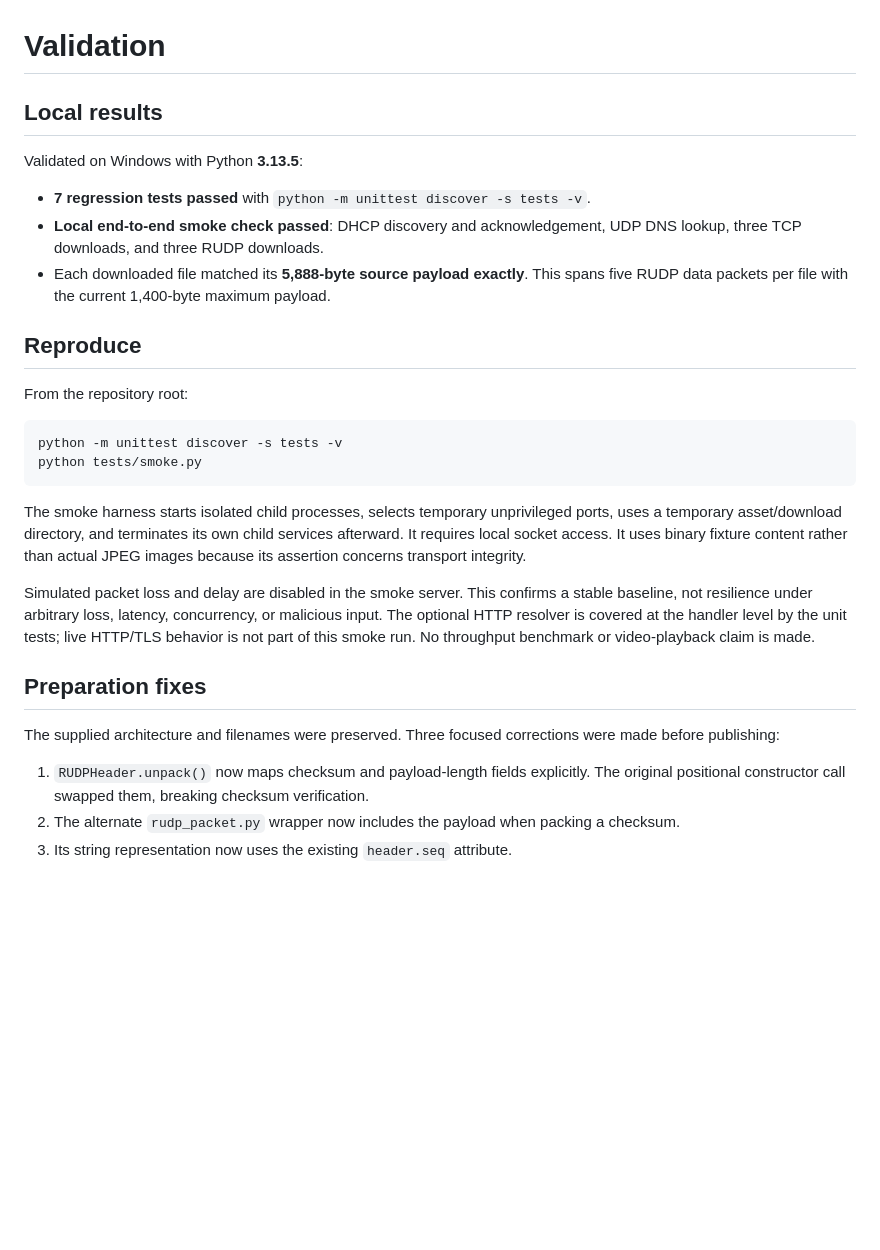
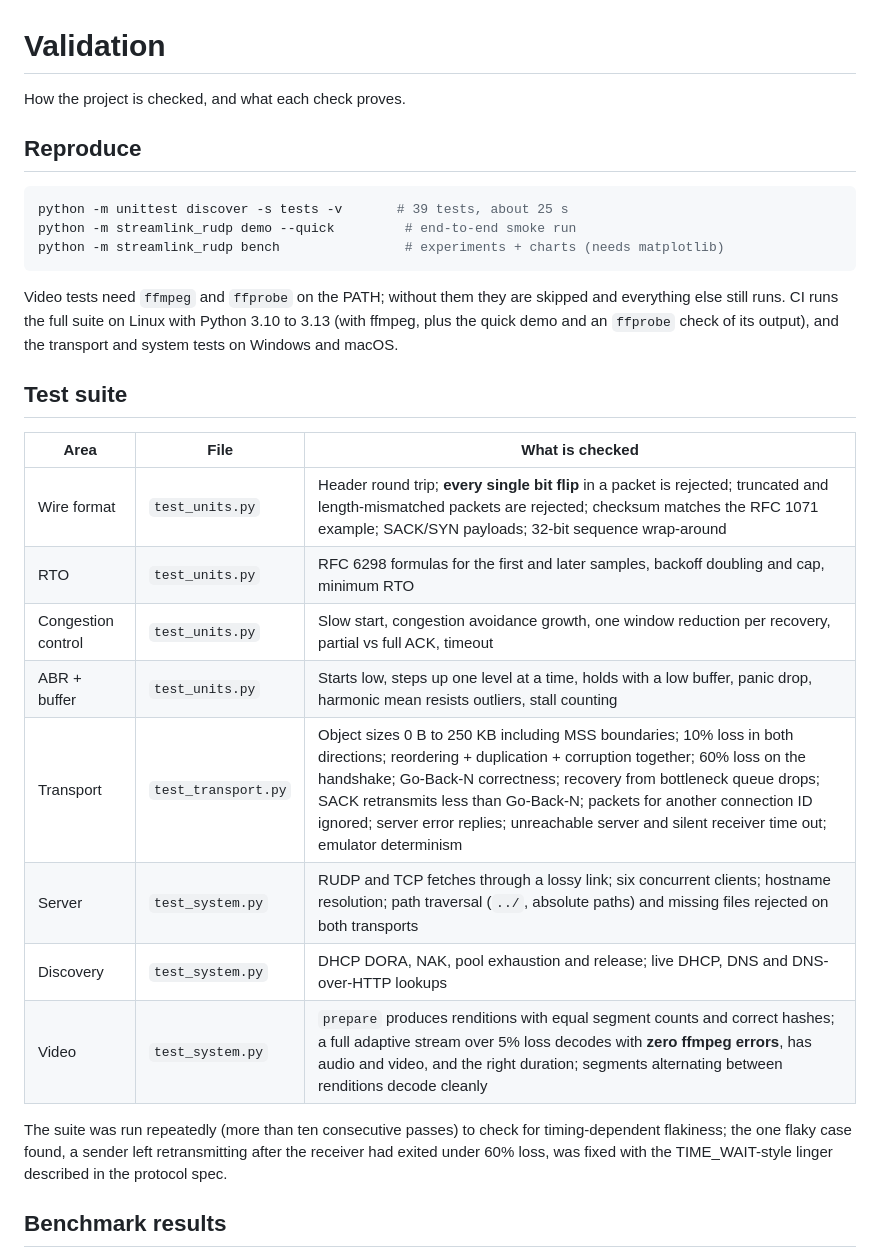
Before and after one commit to Ori-Marom/streamlink-rudp, a Markdown page: docs/VALIDATION.md, the part around one of its changes. Drawn GitHub-style; blank space fills up the shorter version.

````diff
--- a/docs/VALIDATION.md
+++ b/docs/VALIDATION.md
@@ -1,41 +1,37 @@
 # Validation
 
-## Local results
-
-Validated on Windows with Python **3.13.5**:
-
-- **7 regression tests passed** with `python -m unittest discover -s tests -v`.
-- **Local end-to-end smoke check passed**: DHCP discovery and acknowledgement, UDP DNS
-  lookup, three TCP downloads, and three RUDP downloads.
-- Each downloaded file matched its **5,888-byte source payload exactly**. This spans
-  five RUDP data packets per file with the current 1,400-byte maximum payload.
+How the project is checked, and what each check proves.
 
 ## Reproduce
 
-From the repository root:
-
 ```sh
-python -m unittest discover -s tests -v
-python tests/smoke.py
+python -m unittest discover -s tests -v       # 39 tests, about 25 s
+python -m streamlink_rudp demo --quick         # end-to-end smoke run
+python -m streamlink_rudp bench                # experiments + charts (needs matplotlib)
 ```
 
-The smoke harness starts isolated child processes, selects temporary unprivileged ports,
-uses a temporary asset/download directory, and terminates its own child services afterward.
-It requires local socket access. It uses binary fixture content rather than actual JPEG
-images because its assertion concerns transport integrity.
+Video tests need `ffmpeg` and `ffprobe` on the PATH; without them they are skipped
+and everything else still runs. CI runs the full suite on Linux with Python
+3.10 to 3.13 (with ffmpeg, plus the quick demo and an `ffprobe` check of its
+output), and the transport and system tests on Windows and macOS.
 
-Simulated packet loss and delay are disabled in the smoke server. This confirms a stable
-baseline, not resilience under arbitrary loss, latency, concurrency, or malicious input.
-The optional HTTP resolver is covered at the handler level by the unit tests; live HTTP/TLS
-behavior is not part of this smoke run. No throughput benchmark or video-playback claim is made.
+## Test suite
 
-## Preparation fixes
+| Area | File | What is checked |
+|---|---|---|
+| Wire format | `test_units.py` | Header round trip; **every single bit flip** in a packet is rejected; truncated and length-mismatched packets are rejected; checksum matches the RFC 1071 example; SACK/SYN payloads; 32-bit sequence wrap-around |
+| RTO | `test_units.py` | RFC 6298 formulas for the first and later samples, backoff doubling and cap, minimum RTO |
+| Congestion control | `test_units.py` | Slow start, congestion avoidance growth, one window reduction per recovery, partial vs full ACK, timeout |
+| ABR + buffer | `test_units.py` | Starts low, steps up one level at a time, holds with a low buffer, panic drop, harmonic mean resists outliers, stall counting |
+| Transport | `test_transport.py` | Object sizes 0 B to 250 KB including MSS boundaries; 10% loss in both directions; reordering + duplication + corruption together; 60% loss on the handshake; Go-Back-N correctness; recovery from bottleneck queue drops; SACK retransmits less than Go-Back-N; packets for another connection ID ignored; server error replies; unreachable server and silent receiver time out; emulator determinism |
+| Server | `test_system.py` | RUDP and TCP fetches through a lossy link; six concurrent clients; hostname resolution; path traversal (`../`, absolute paths) and missing files rejected on both transports |
+| Discovery | `test_system.py` | DHCP DORA, NAK, pool exhaustion and release; live DHCP, DNS and DNS-over-HTTP lookups |
+| Video | `test_system.py` | `prepare` produces renditions with equal segment counts and correct hashes; a full adaptive stream over 5% loss decodes with **zero ffmpeg errors**, has audio and video, and the right duration; segments alternating between renditions decode cleanly |
 
-The supplied architecture and filenames were preserved. Three focused corrections were
-made before publishing:
+The suite was run repeatedly (more than ten consecutive passes) to check for
+timing-dependent flakiness; the one flaky case found, a sender left
+retransmitting after the receiver had exited under 60% loss, was fixed with the
+TIME_WAIT-style linger described in the protocol spec.
 
-1. `RUDPHeader.unpack()` now maps checksum and payload-length fields explicitly. The
-   original positional constructor call swapped them, breaking checksum verification.
-2. The alternate `rudp_packet.py` wrapper now includes the payload when packing a checksum.
-3. Its string representation now uses the existing `header.seq` attribute.
+## Benchmark results
 
````
Also changed, not shown: other parts of docs/VALIDATION.md (+21 -2 lines), README.md (+41 -15 lines), docs/images/abr_session.png (added), docs/images/cwnd_trace.png (added), docs/images/loss_sweep.png (added), 3 other files.
